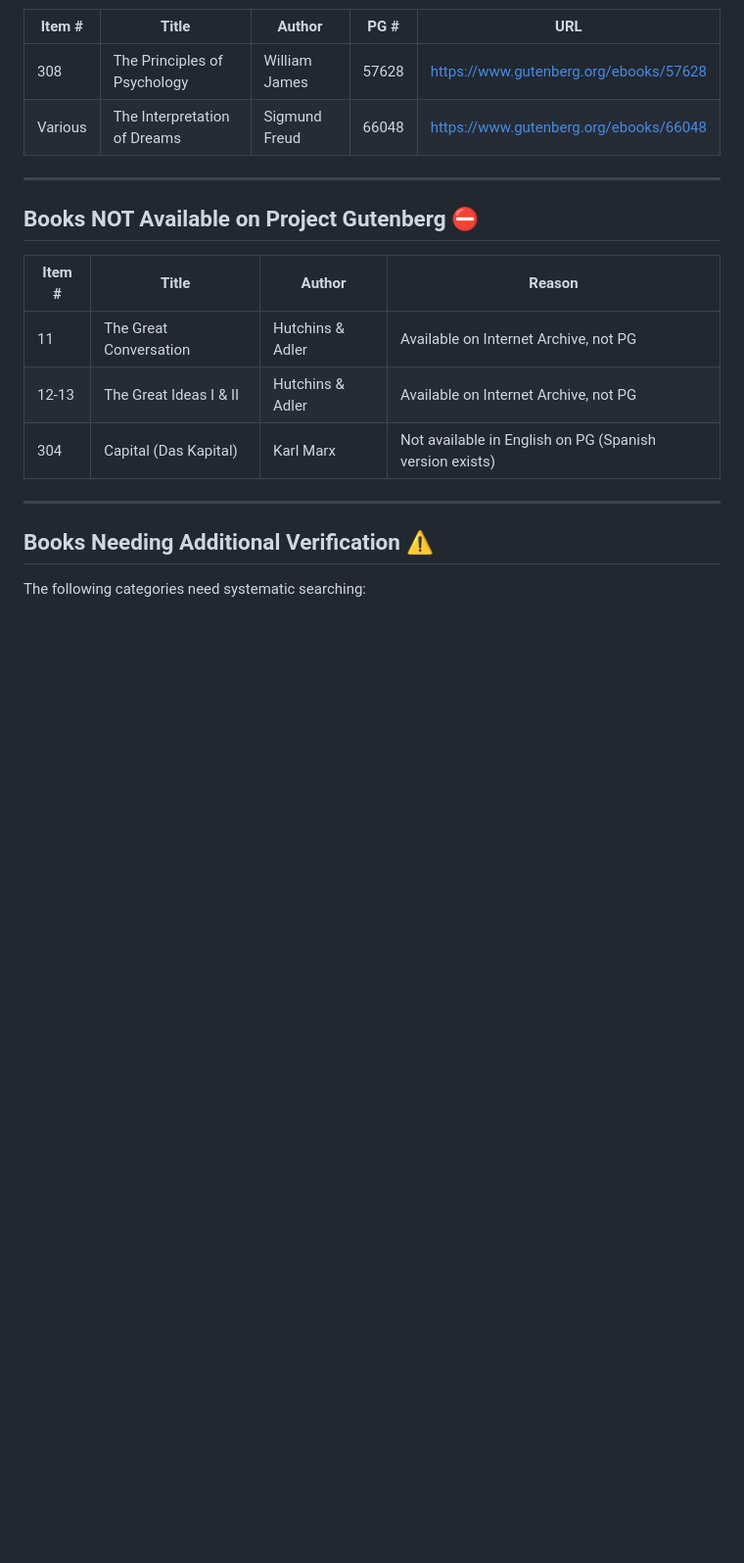
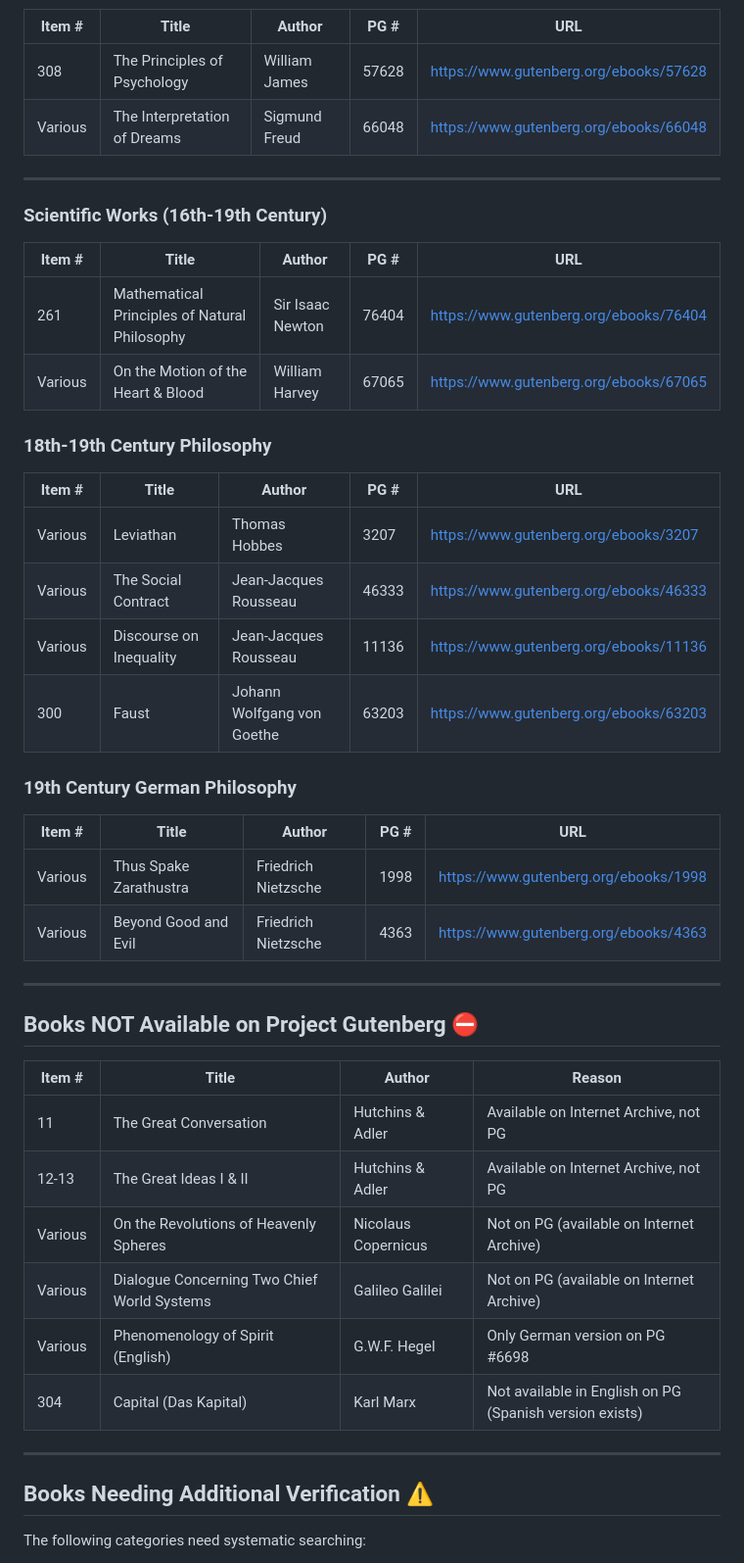
Before and after one commit to garbledhamster/classics.ourstuff.space, a Markdown page: GUTENBERG_SOURCES.md, the part around one of its changes. Shown at 98% size. GitHub-like rendering; blank space fills up the shorter version.

```diff
--- a/GUTENBERG_SOURCES.md
+++ b/GUTENBERG_SOURCES.md
@@ -159,12 +159,40 @@ This document tracks the availability of books from our collection on Project Gu
 
 ---
 
+### Scientific Works (16th-19th Century)
+
+| Item # | Title | Author | PG # | URL |
+|--------|-------|--------|------|-----|
+| 261 | Mathematical Principles of Natural Philosophy | Sir Isaac Newton | 76404 | https://www.gutenberg.org/ebooks/76404 |
+| Various | On the Motion of the Heart & Blood | William Harvey | 67065 | https://www.gutenberg.org/ebooks/67065 |
+
+### 18th-19th Century Philosophy
+
+| Item # | Title | Author | PG # | URL |
+|--------|-------|--------|------|-----|
+| Various | Leviathan | Thomas Hobbes | 3207 | https://www.gutenberg.org/ebooks/3207 |
+| Various | The Social Contract | Jean-Jacques Rousseau | 46333 | https://www.gutenberg.org/ebooks/46333 |
+| Various | Discourse on Inequality | Jean-Jacques Rousseau | 11136 | https://www.gutenberg.org/ebooks/11136 |
+| 300 | Faust | Johann Wolfgang von Goethe | 63203 | https://www.gutenberg.org/ebooks/63203 |
+
+### 19th Century German Philosophy
+
+| Item # | Title | Author | PG # | URL |
+|--------|-------|--------|------|-----|
+| Various | Thus Spake Zarathustra | Friedrich Nietzsche | 1998 | https://www.gutenberg.org/ebooks/1998 |
+| Various | Beyond Good and Evil | Friedrich Nietzsche | 4363 | https://www.gutenberg.org/ebooks/4363 |
+
+---
+
 ## Books NOT Available on Project Gutenberg ⛔
 
 | Item # | Title | Author | Reason |
 |--------|-------|--------|--------|
 | 11 | The Great Conversation | Hutchins & Adler | Available on Internet Archive, not PG |
 | 12-13 | The Great Ideas I & II | Hutchins & Adler | Available on Internet Archive, not PG |
+| Various | On the Revolutions of Heavenly Spheres | Nicolaus Copernicus | Not on PG (available on Internet Archive) |
+| Various | Dialogue Concerning Two Chief World Systems | Galileo Galilei | Not on PG (available on Internet Archive) |
+| Various | Phenomenology of Spirit (English) | G.W.F. Hegel | Only German version on PG #6698 |
 | 304 | Capital (Das Kapital) | Karl Marx | Not available in English on PG (Spanish version exists) |
 
 ---
```
Also changed, not shown: other parts of GUTENBERG_SOURCES.md (+36 -3 lines).
